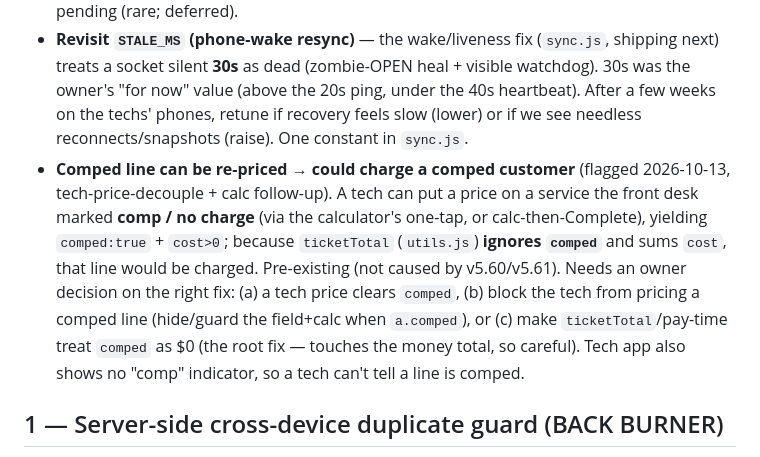
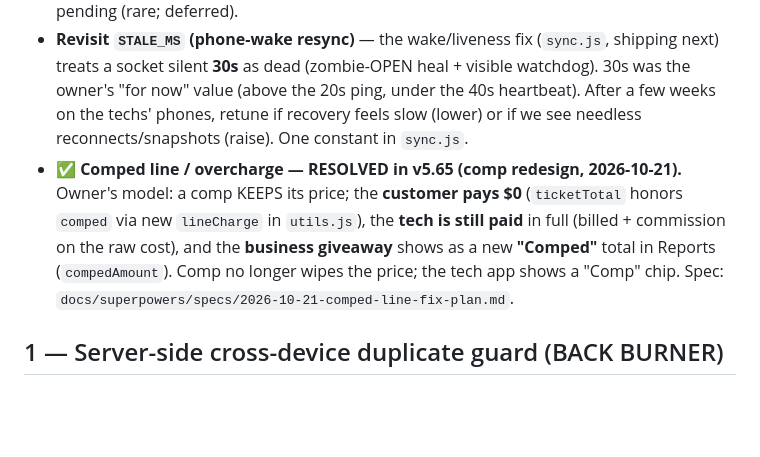
Before and after one commit to MuseNail/musedashboard, a Markdown page: PRIORITIES.md, the part around the change. Drawn GitHub-style; blank space fills up the shorter version.

Commit message:
docs(priorities): mark the comped-overcharge item resolved in v5.65
Co-Authored-By: Claude Opus 4.8 <noreply@anthropic.com>

```diff
--- a/PRIORITIES.md
+++ b/PRIORITIES.md
@@ -23,7 +23,7 @@ The build pipeline for the live single-salon app, ordered by impact. Refreshed *
 - **Unify the self-kiosk inline waiver clause** with the shared `WAIVER_ACK_SINGLE` (waiver.js) — one-liner, but it's on-screen legal text → needs owner sign-off.
 - **Sync-banner "wedged syncing"** — soften "syncing…" copy after ~60s of unchanged pending (rare; deferred).
 - **Revisit `STALE_MS` (phone-wake resync)** — the wake/liveness fix (`sync.js`, shipping next) treats a socket silent **30s** as dead (zombie-OPEN heal + visible watchdog). 30s was the owner's "for now" value (above the 20s ping, under the 40s heartbeat). After a few weeks on the techs' phones, retune if recovery feels slow (lower) or if we see needless reconnects/snapshots (raise). One constant in `sync.js`.
-- **Comped line can be re-priced → could charge a comped customer** (flagged 2026-10-13, tech-price-decouple + calc follow-up). A tech can put a price on a service the front desk marked **comp / no charge** (via the calculator's one-tap, or calc-then-Complete), yielding `comped:true` + `cost>0`; because `ticketTotal` (`utils.js`) **ignores `comped`** and sums `cost`, that line would be charged. Pre-existing (not caused by v5.60/v5.61). Needs an owner decision on the right fix: (a) a tech price clears `comped`, (b) block the tech from pricing a comped line (hide/guard the field+calc when `a.comped`), or (c) make `ticketTotal`/pay-time treat `comped` as $0 (the root fix — touches the money total, so careful). Tech app also shows no "comp" indicator, so a tech can't tell a line is comped.
+- ✅ **Comped line / overcharge — RESOLVED in v5.65 (comp redesign, 2026-10-21).** Owner's model: a comp KEEPS its price; the **customer pays $0** (`ticketTotal` honors `comped` via new `lineCharge` in `utils.js`), the **tech is still paid** in full (billed + commission on the raw cost), and the **business giveaway** shows as a new **"Comped"** total in Reports (`compedAmount`). Comp no longer wipes the price; the tech app shows a "Comp" chip. Spec: `docs/superpowers/specs/2026-10-21-comped-line-fix-plan.md`.
 
 ## 1 — Server-side cross-device duplicate guard (BACK BURNER)
 The real fix for the offline-outage duplicate check-ins: a DO-side idempotency rule that rejects/flags a 2nd OPEN ticket for the same phone+day at the Worker (the client v5.53 guard only sees one device's board). Owner-parked pending recurrence. Design leaning "flag, don't block." Detail → `[[project-offline-safeguards]]`.
```
